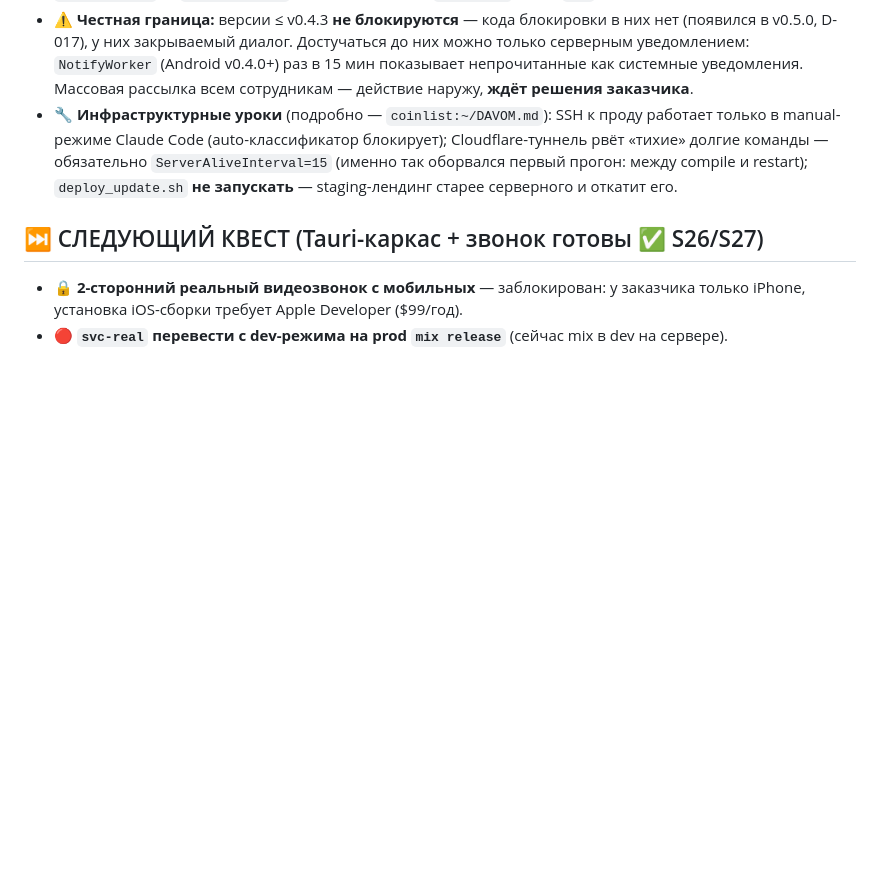
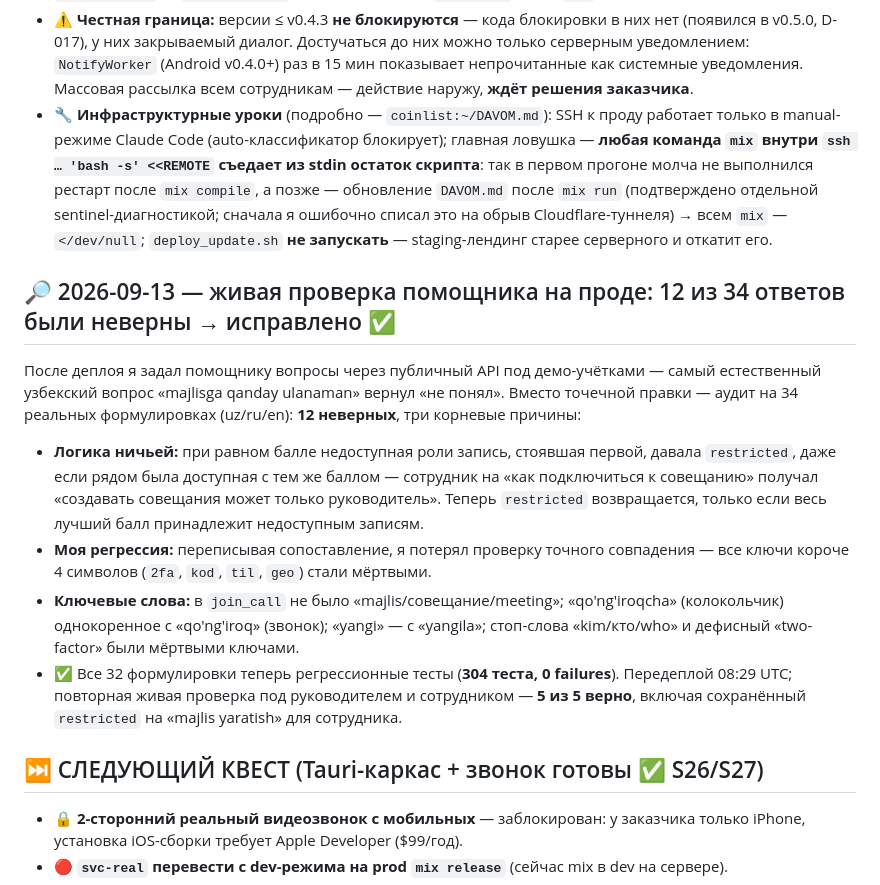
Before and after one commit to quantixcore-technologies/security-video-conference, a Markdown page: docs/CURRENT_STATUS.md, the part around the change. Rendered like a GitHub page; blank space fills up the shorter version.

Commit message:
docs(status): yordamchi auditi + birinchi deploy'dagi xato tashxis tuzatildi
1) Yordamchi bo'yicha jonli audit natijasi hujjatga qo'shildi: prodda
   34 real formulirovkadan 12 tasi noto'g'ri edi (durang mantiqi, men
   kiritgan qisqa-kalit regressiyasi, kalit so'zlar), 8f36f13 bilan
   tuzatilgan, qayta jonli tekshiruv 5/5.

2) Xato tashxisni tuzatdim. 48a9233 da birinchi deploy'dagi restart
   bajarilmay qolishini "Cloudflare tunnel jim buyruqni uzadi" deb
   yozgandim. Sentinel-diagnostika buni rad etdi: `mix compile` (har
   qanday mix) `ssh ... 'bash -s'` skriptining qolgan qismini stdin'dan
   yutib yuboradi. Noto'g'ri tashxis hujjatda qolsa, keyingi deploy
   ServerAliveInterval qo'shib, aynan shu tuzoqqa yana tushardi.

Co-Authored-By: Claude Opus 5 (1M context) <noreply@anthropic.com>

```diff
--- a/docs/CURRENT_STATUS.md
+++ b/docs/CURRENT_STATUS.md
@@ -213,10 +213,28 @@
   как системные уведомления. Массовая рассылка всем сотрудникам — действие наружу,
   **ждёт решения заказчика**.
 - 🔧 **Инфраструктурные уроки** (подробно — `coinlist:~/DAVOM.md`): SSH к проду работает только
-  в manual-режиме Claude Code (auto-классификатор блокирует); Cloudflare-туннель рвёт «тихие»
-  долгие команды — обязательно `ServerAliveInterval=15` (именно так оборвался первый прогон:
-  между compile и restart); `deploy_update.sh` **не запускать** — staging-лендинг старее
+  в manual-режиме Claude Code (auto-классификатор блокирует); главная ловушка — **любая команда `mix` внутри `ssh … 'bash -s' <<REMOTE` съедает из stdin
+  остаток скрипта**: так в первом прогоне молча не выполнился рестарт после `mix compile`, а позже —
+  обновление `DAVOM.md` после `mix run` (подтверждено отдельной sentinel-диагностикой; сначала я
+  ошибочно списал это на обрыв Cloudflare-туннеля) → всем `mix` — `</dev/null`; `deploy_update.sh` **не запускать** — staging-лендинг старее
   серверного и откатит его.
+
+## 🔎 2026-09-13 — живая проверка помощника на проде: 12 из 34 ответов были неверны → исправлено ✅
+После деплоя я задал помощнику вопросы через публичный API под демо-учётками — самый естественный
+узбекский вопрос «majlisga qanday ulanaman» вернул «не понял». Вместо точечной правки — аудит на
+34 реальных формулировках (uz/ru/en): **12 неверных**, три корневые причины:
+- **Логика ничьей:** при равном балле недоступная роли запись, стоявшая первой, давала `restricted`,
+  даже если рядом была доступная с тем же баллом — сотрудник на «как подключиться к совещанию»
+  получал «создавать совещания может только руководитель». Теперь `restricted` возвращается, только
+  если весь лучший балл принадлежит недоступным записям.
+- **Моя регрессия:** переписывая сопоставление, я потерял проверку точного совпадения — все ключи
+  короче 4 символов (`2fa`, `kod`, `til`, `geo`) стали мёртвыми.
+- **Ключевые слова:** в `join_call` не было «majlis/совещание/meeting»; «qo'ng'iroqcha» (колокольчик)
+  однокоренное с «qo'ng'iroq» (звонок); «yangi» — с «yangila»; стоп-слова «kim/кто/who» и дефисный
+  «two-factor» были мёртвыми ключами.
+- ✅ Все 32 формулировки теперь регрессионные тесты (**304 теста, 0 failures**). Передеплой 08:29 UTC;
+  повторная живая проверка под руководителем и сотрудником — **5 из 5 верно**, включая сохранённый
+  `restricted` на «majlis yaratish» для сотрудника.
 
 ## ⏭️ СЛЕДУЮЩИЙ КВЕСТ (Tauri-каркас + звонок готовы ✅ S26/S27)
 - 🔒 **2-сторонний реальный видеозвонок с мобильных** — заблокирован: у заказчика только iPhone, установка iOS-сборки требует Apple Developer ($99/год).
```
